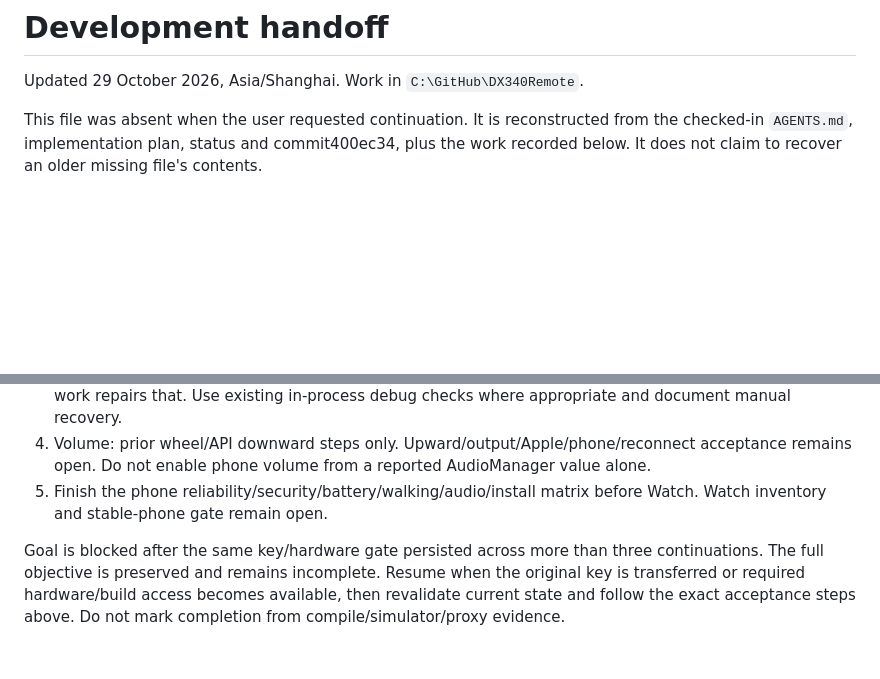
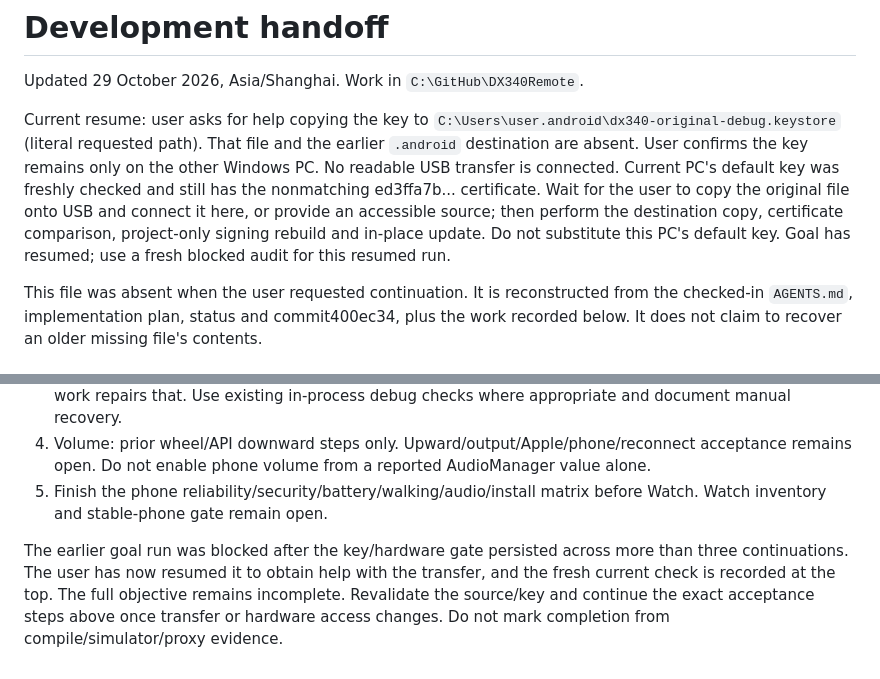
Before and after one commit to JimmyLeung-GNS/DX340Remote, a Markdown page: docs/development-handoff.md, 2 parts joined by grey strips. GitHub-like rendering; blank space fills up the shorter version.

```diff
--- a/docs/development-handoff.md
+++ b/docs/development-handoff.md
@@ -1,6 +1,8 @@
 # Development handoff
 
 Updated 29 October 2026, Asia/Shanghai. Work in `C:\GitHub\DX340Remote`.
+
+Current resume: user asks for help copying the key to `C:\Users\user.android\dx340-original-debug.keystore` (literal requested path). That file and the earlier `.android` destination are absent. User confirms the key remains only on the other Windows PC. No readable USB transfer is connected. Current PC's default key was freshly checked and still has the nonmatching ed3ffa7b... certificate. Wait for the user to copy the original file onto USB and connect it here, or provide an accessible source; then perform the destination copy, certificate comparison, project-only signing rebuild and in-place update. Do not substitute this PC's default key. Goal has resumed; use a fresh blocked audit for this resumed run.
 
 This file was absent when the user requested continuation. It is reconstructed from the checked-in `AGENTS.md`, implementation plan, status and commit400ec34, plus the work recorded below. It does not claim to recover an older missing file's contents.
 
@@ -55,4 +57,4 @@ On Mac, install the same Flutter revision and run `sh scripts/build-phone-ios.sh
 4. Volume: prior wheel/API downward steps only. Upward/output/Apple/phone/reconnect acceptance remains open. Do not enable phone volume from a reported AudioManager value alone.
 5. Finish the phone reliability/security/battery/walking/audio/install matrix before Watch. Watch inventory and stable-phone gate remain open.
 
-Goal is blocked after the same key/hardware gate persisted across more than three continuations. The full objective is preserved and remains incomplete. Resume when the original key is transferred or required hardware/build access becomes available, then revalidate current state and follow the exact acceptance steps above. Do not mark completion from compile/simulator/proxy evidence.
+The earlier goal run was blocked after the key/hardware gate persisted across more than three continuations. The user has now resumed it to obtain help with the transfer, and the fresh current check is recorded at the top. The full objective remains incomplete. Revalidate the source/key and continue the exact acceptance steps above once transfer or hardware access changes. Do not mark completion from compile/simulator/proxy evidence.
```
Also changed, not shown: docs/status.md (+7 -1 lines).
